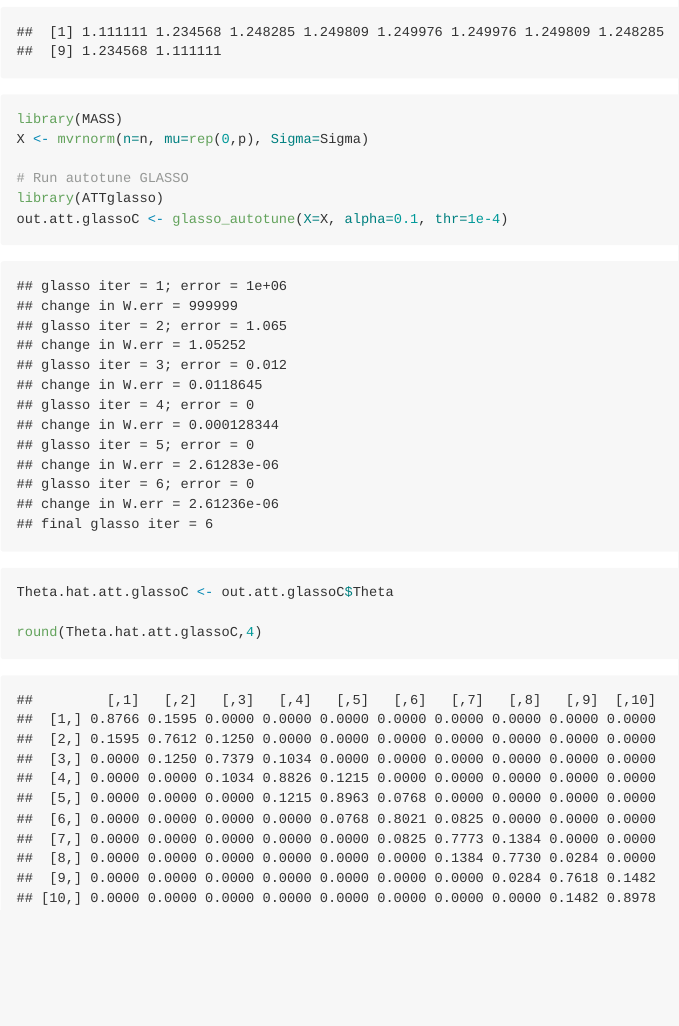
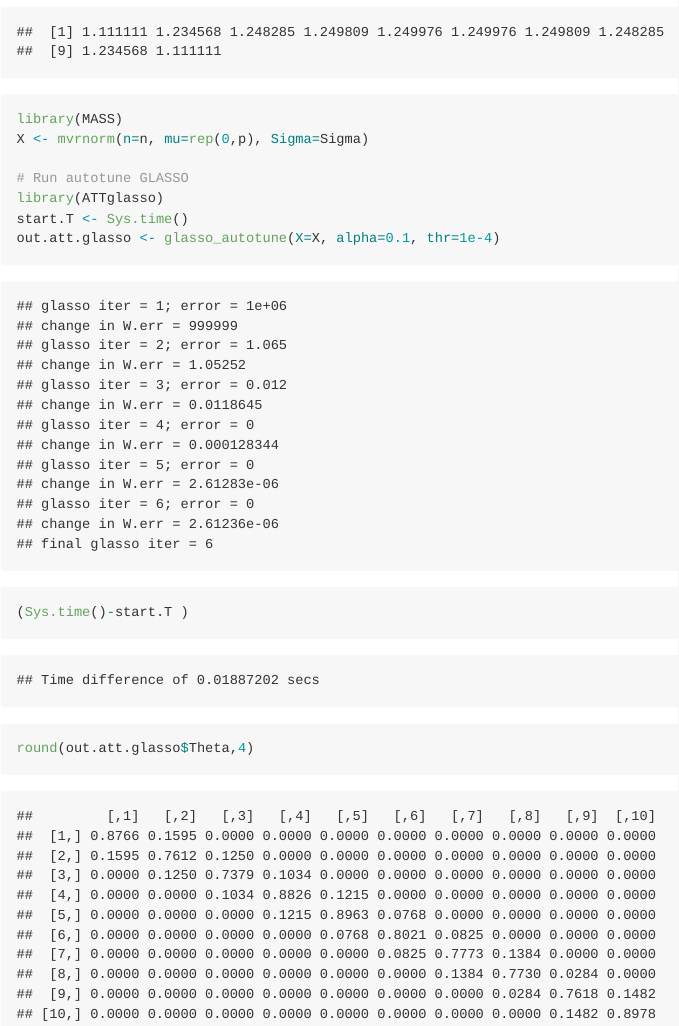
Before and after one commit to hanguyen97/large, an R Markdown document (README.Rmd): the page in a window 1100 px wide, from 790 px down. The pictures show the output file README.md that the author committed with the source, drawn offline in the style of GitHub.

Commit message:
minor update

````diff
--- a/README.Rmd
+++ b/README.Rmd
@@ -43,8 +43,9 @@ X <- mvrnorm(n=n, mu=rep(0,p), Sigma=Sigma)
 
 # Run autotune GLASSO
 library(ATTglasso)
-out.att.glassoC <- glasso_autotune(X=X, alpha=0.1, thr=1e-4)
-Theta.hat.att.glassoC <- out.att.glassoC$Theta
+start.T <- Sys.time()
+out.att.glasso <- glasso_autotune(X=X, alpha=0.1, thr=1e-4)
+(Sys.time()-start.T )
 
-round(Theta.hat.att.glassoC,4)
+round(out.att.glasso$Theta,4)
 ```
````
Also changed, not shown: README.md.
